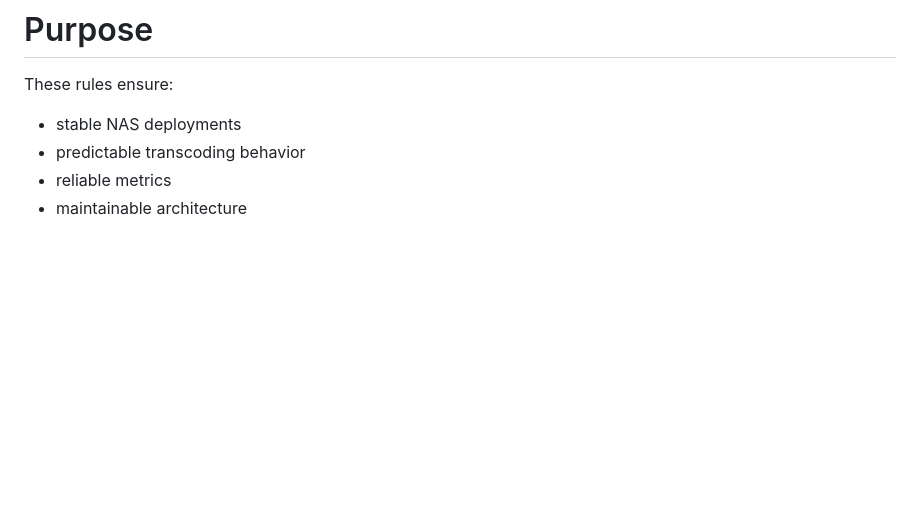
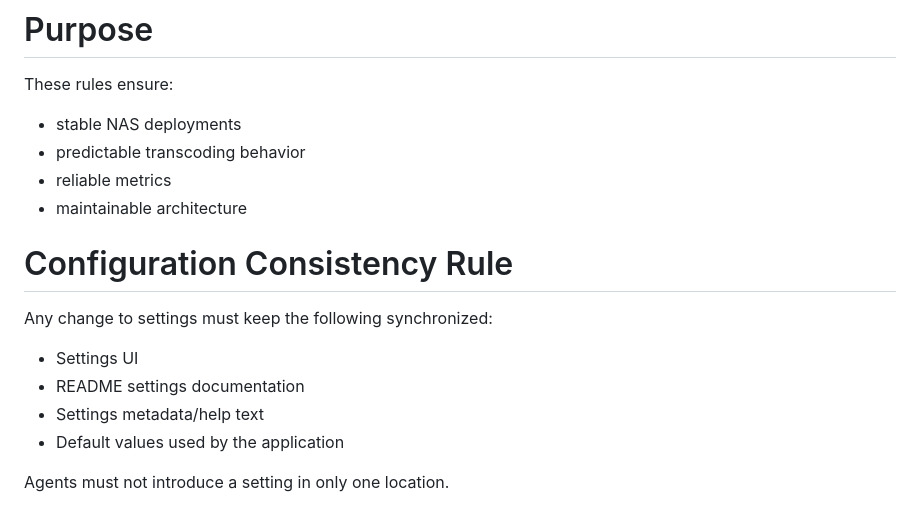
Before and after one commit to ckoenig673/chonk-reducer, a Markdown page: docs/AGENT_RULES.md, the part around the change. GitHub-like rendering; blank space fills up the shorter version.

```diff
--- a/docs/AGENT_RULES.md
+++ b/docs/AGENT_RULES.md
@@ -317,3 +317,15 @@ These rules ensure:
 -   predictable transcoding behavior
 -   reliable metrics
 -   maintainable architecture
+
+
+# Configuration Consistency Rule
+
+Any change to settings must keep the following synchronized:
+
+- Settings UI
+- README settings documentation
+- Settings metadata/help text
+- Default values used by the application
+
+Agents must not introduce a setting in only one location.
```
